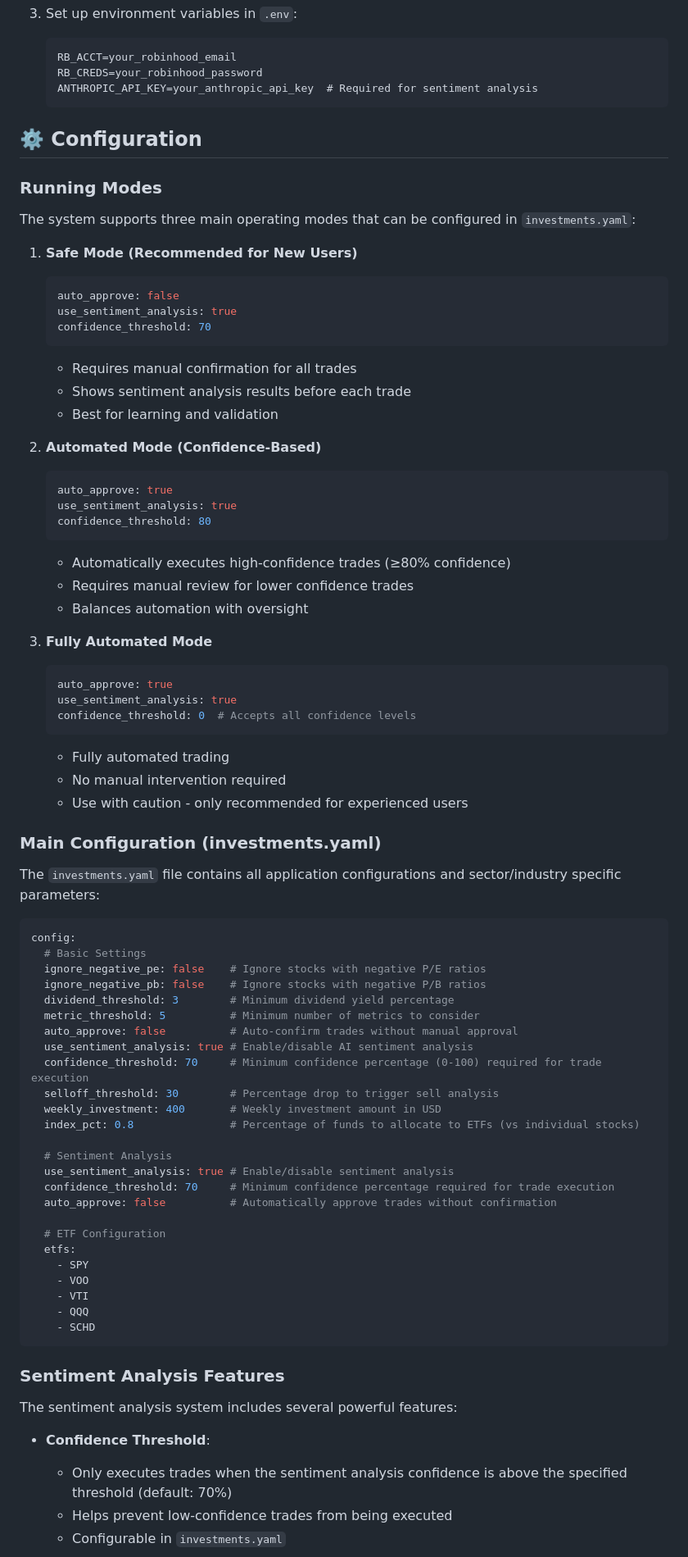
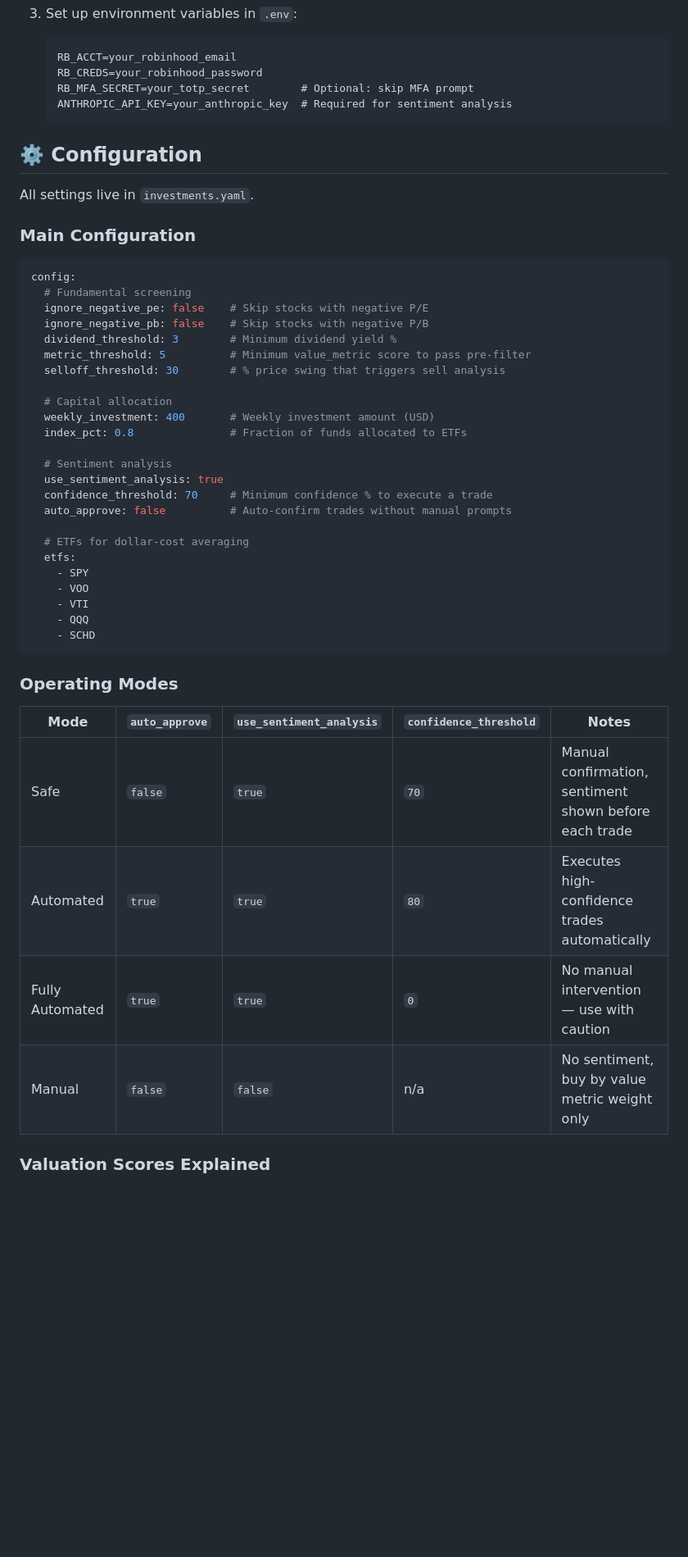
Before and after one commit to lukaselsrode/projects, a Markdown page: daily_investor/README.md, the part around one of its changes. Shown at 82% size. Rendered like a GitHub page; blank space fills up the shorter version.

````diff
--- a/daily_investor/README.md
+++ b/daily_investor/README.md
@@ -85,69 +90,35 @@ The system includes advanced sentiment analysis using LangGraph and Claude:
    ```
    RB_ACCT=your_robinhood_email
    RB_CREDS=your_robinhood_password
-   ANTHROPIC_API_KEY=your_anthropic_api_key  # Required for sentiment analysis
+   RB_MFA_SECRET=your_totp_secret        # Optional: skip MFA prompt
+   ANTHROPIC_API_KEY=your_anthropic_key  # Required for sentiment analysis
    ```
 
 ## ⚙️ Configuration
 
-### Running Modes
+All settings live in `investments.yaml`.
 
-The system supports three main operating modes that can be configured in `investments.yaml`:
-
-1. **Safe Mode (Recommended for New Users)**
-   ```yaml
-   auto_approve: false
-   use_sentiment_analysis: true
-   confidence_threshold: 70
-   ```
-   - Requires manual confirmation for all trades
-   - Shows sentiment analysis results before each trade
-   - Best for learning and validation
-
-2. **Automated Mode (Confidence-Based)**
-   ```yaml
-   auto_approve: true
-   use_sentiment_analysis: true
-   confidence_threshold: 80
-   ```
-   - Automatically executes high-confidence trades (≥80% confidence)
-   - Requires manual review for lower confidence trades
-   - Balances automation with oversight
-
-3. **Fully Automated Mode**
-   ```yaml
-   auto_approve: true
-   use_sentiment_analysis: true
-   confidence_threshold: 0  # Accepts all confidence levels
-   ```
-   - Fully automated trading
-   - No manual intervention required
-   - Use with caution - only recommended for experienced users
-
-### Main Configuration (investments.yaml)
-
-The `investments.yaml` file contains all application configurations and sector/industry specific parameters:
+### Main Configuration
 
 ```yaml
 config:
-  # Basic Settings
-  ignore_negative_pe: false    # Ignore stocks with negative P/E ratios
-  ignore_negative_pb: false    # Ignore stocks with negative P/B ratios
-  dividend_threshold: 3        # Minimum dividend yield percentage
-  metric_threshold: 5          # Minimum number of metrics to consider
-  auto_approve: false          # Auto-confirm trades without manual approval
-  use_sentiment_analysis: true # Enable/disable AI sentiment analysis
-  confidence_threshold: 70     # Minimum confidence percentage (0-100) required for trade execution
-  selloff_threshold: 30        # Percentage drop to trigger sell analysis
-  weekly_investment: 400       # Weekly investment amount in USD
-  index_pct: 0.8               # Percentage of funds to allocate to ETFs (vs individual stocks)
+  # Fundamental screening
+  ignore_negative_pe: false    # Skip stocks with negative P/E
+  ignore_negative_pb: false    # Skip stocks with negative P/B
+  dividend_threshold: 3        # Minimum dividend yield %
+  metric_threshold: 5          # Minimum value_metric score to pass pre-filter
+  selloff_threshold: 30        # % price swing that triggers sell analysis
 
-  # Sentiment Analysis
-  use_sentiment_analysis: true # Enable/disable sentiment analysis
-  confidence_threshold: 70     # Minimum confidence percentage required for trade execution
-  auto_approve: false          # Automatically approve trades without confirmation
+  # Capital allocation
+  weekly_investment: 400       # Weekly investment amount (USD)
+  index_pct: 0.8               # Fraction of funds allocated to ETFs
 
-  # ETF Configuration
+  # Sentiment analysis
+  use_sentiment_analysis: true
+  confidence_threshold: 70     # Minimum confidence % to execute a trade
+  auto_approve: false          # Auto-confirm trades without manual prompts
+
+  # ETFs for dollar-cost averaging
   etfs:
     - SPY
     - VOO
@@ -156,12 +127,14 @@ config:
     - SCHD
 ```
 
-### Sentiment Analysis Features
+### Operating Modes
 
-The sentiment analysis system includes several powerful features:
+| Mode | `auto_approve` | `use_sentiment_analysis` | `confidence_threshold` | Notes |
+|------|---------------|--------------------------|------------------------|-------|
+| Safe | `false` | `true` | `70` | Manual confirmation, sentiment shown before each trade |
+| Automated | `true` | `true` | `80` | Executes high-confidence trades automatically |
+| Fully Automated | `true` | `true` | `0` | No manual intervention — use with caution |
+| Manual | `false` | `false` | n/a | No sentiment, buy by value metric weight only |
 
-- **Confidence Threshold**:
-  - Only executes trades when the sentiment analysis confidence is above the specified threshold (default: 70%)
-  - Helps prevent low-confidence trades from being executed
-  - Configurable in `investments.yaml`
+### Valuation Scores Explained
 
````
Also changed, not shown: other parts of daily_investor/README.md (+98 -280 lines).
